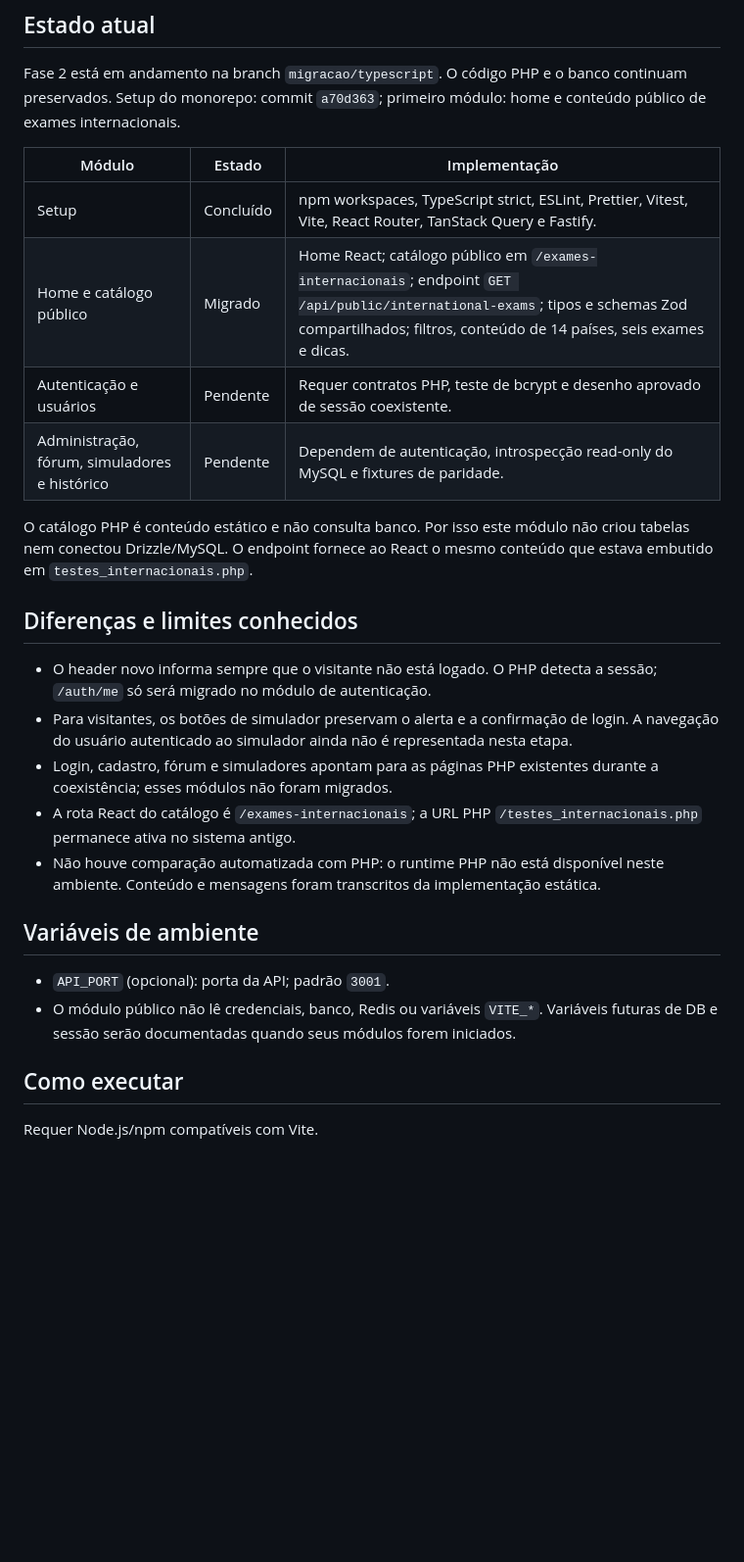
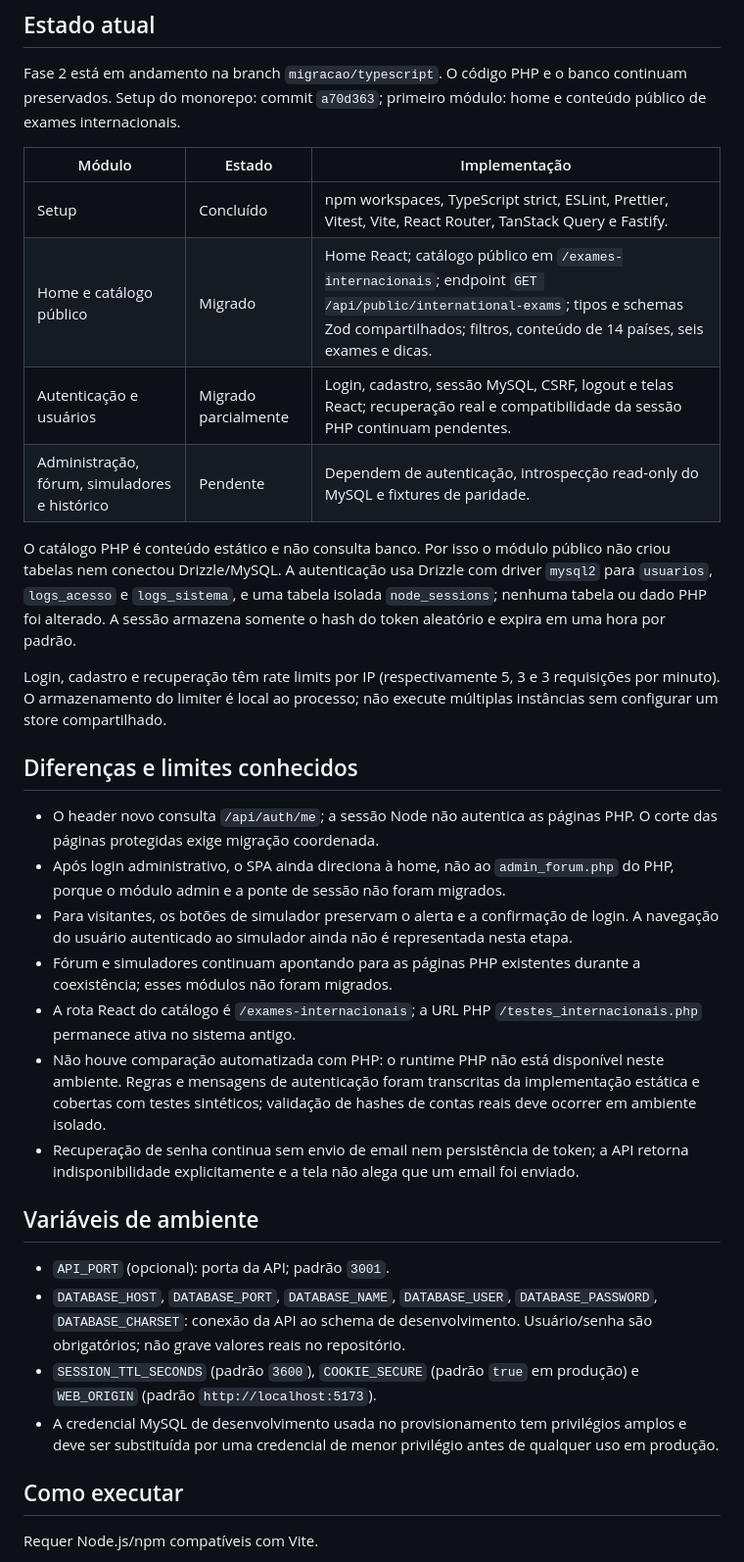
Before and after one commit to B-S-Silva/daydreaming, a Markdown page: MIGRACAO.md, the part around one of its changes. Shown at 98% size. Rendered like a GitHub page; blank space fills up the shorter version.

Commit message:
fix(migration): update migration status and implementation details in MIGRACAO.md

```diff
--- a/MIGRACAO.md
+++ b/MIGRACAO.md
@@ -4,27 +4,33 @@
 
 Fase 2 está em andamento na branch `migracao/typescript`. O código PHP e o banco continuam preservados. Setup do monorepo: commit `a70d363`; primeiro módulo: home e conteúdo público de exames internacionais.
 
-| Módulo | Estado | Implementação |
-| --- | --- | --- |
-| Setup | Concluído | npm workspaces, TypeScript strict, ESLint, Prettier, Vitest, Vite, React Router, TanStack Query e Fastify. |
-| Home e catálogo público | Migrado | Home React; catálogo público em `/exames-internacionais`; endpoint `GET /api/public/international-exams`; tipos e schemas Zod compartilhados; filtros, conteúdo de 14 países, seis exames e dicas. |
-| Autenticação e usuários | Pendente | Requer contratos PHP, teste de bcrypt e desenho aprovado de sessão coexistente. |
-| Administração, fórum, simuladores e histórico | Pendente | Dependem de autenticação, introspecção read-only do MySQL e fixtures de paridade. |
+| Módulo                                        | Estado               | Implementação                                                                                                                                                                                      |
+| --------------------------------------------- | -------------------- | -------------------------------------------------------------------------------------------------------------------------------------------------------------------------------------------------- |
+| Setup                                         | Concluído            | npm workspaces, TypeScript strict, ESLint, Prettier, Vitest, Vite, React Router, TanStack Query e Fastify.                                                                                         |
+| Home e catálogo público                       | Migrado              | Home React; catálogo público em `/exames-internacionais`; endpoint `GET /api/public/international-exams`; tipos e schemas Zod compartilhados; filtros, conteúdo de 14 países, seis exames e dicas. |
+| Autenticação e usuários                       | Migrado parcialmente | Login, cadastro, sessão MySQL, CSRF, logout e telas React; recuperação real e compatibilidade da sessão PHP continuam pendentes.                                                                   |
+| Administração, fórum, simuladores e histórico | Pendente             | Dependem de autenticação, introspecção read-only do MySQL e fixtures de paridade.                                                                                                                  |
 
-O catálogo PHP é conteúdo estático e não consulta banco. Por isso este módulo não criou tabelas nem conectou Drizzle/MySQL. O endpoint fornece ao React o mesmo conteúdo que estava embutido em `testes_internacionais.php`.
+O catálogo PHP é conteúdo estático e não consulta banco. Por isso o módulo público não criou tabelas nem conectou Drizzle/MySQL. A autenticação usa Drizzle com driver `mysql2` para `usuarios`, `logs_acesso` e `logs_sistema`, e uma tabela isolada `node_sessions`; nenhuma tabela ou dado PHP foi alterado. A sessão armazena somente o hash do token aleatório e expira em uma hora por padrão.
+
+Login, cadastro e recuperação têm rate limits por IP (respectivamente 5, 3 e 3 requisições por minuto). O armazenamento do limiter é local ao processo; não execute múltiplas instâncias sem configurar um store compartilhado.
 
 ## Diferenças e limites conhecidos
 
-- O header novo informa sempre que o visitante não está logado. O PHP detecta a sessão; `/auth/me` só será migrado no módulo de autenticação.
+- O header novo consulta `/api/auth/me`; a sessão Node não autentica as páginas PHP. O corte das páginas protegidas exige migração coordenada.
+- Após login administrativo, o SPA ainda direciona à home, não ao `admin_forum.php` do PHP, porque o módulo admin e a ponte de sessão não foram migrados.
 - Para visitantes, os botões de simulador preservam o alerta e a confirmação de login. A navegação do usuário autenticado ao simulador ainda não é representada nesta etapa.
-- Login, cadastro, fórum e simuladores apontam para as páginas PHP existentes durante a coexistência; esses módulos não foram migrados.
+- Fórum e simuladores continuam apontando para as páginas PHP existentes durante a coexistência; esses módulos não foram migrados.
 - A rota React do catálogo é `/exames-internacionais`; a URL PHP `/testes_internacionais.php` permanece ativa no sistema antigo.
-- Não houve comparação automatizada com PHP: o runtime PHP não está disponível neste ambiente. Conteúdo e mensagens foram transcritos da implementação estática.
+- Não houve comparação automatizada com PHP: o runtime PHP não está disponível neste ambiente. Regras e mensagens de autenticação foram transcritas da implementação estática e cobertas com testes sintéticos; validação de hashes de contas reais deve ocorrer em ambiente isolado.
+- Recuperação de senha continua sem envio de email nem persistência de token; a API retorna indisponibilidade explicitamente e a tela não alega que um email foi enviado.
 
 ## Variáveis de ambiente
 
 - `API_PORT` (opcional): porta da API; padrão `3001`.
-- O módulo público não lê credenciais, banco, Redis ou variáveis `VITE_*`. Variáveis futuras de DB e sessão serão documentadas quando seus módulos forem iniciados.
+- `DATABASE_HOST`, `DATABASE_PORT`, `DATABASE_NAME`, `DATABASE_USER`, `DATABASE_PASSWORD`, `DATABASE_CHARSET`: conexão da API ao schema de desenvolvimento. Usuário/senha são obrigatórios; não grave valores reais no repositório.
+- `SESSION_TTL_SECONDS` (padrão `3600`), `COOKIE_SECURE` (padrão `true` em produção) e `WEB_ORIGIN` (padrão `http://localhost:5173`).
+- A credencial MySQL de desenvolvimento usada no provisionamento tem privilégios amplos e deve ser substituída por uma credencial de menor privilégio antes de qualquer uso em produção.
 
 ## Como executar
 
```
Also changed, not shown: other parts of MIGRACAO.md (+8 -8 lines).
